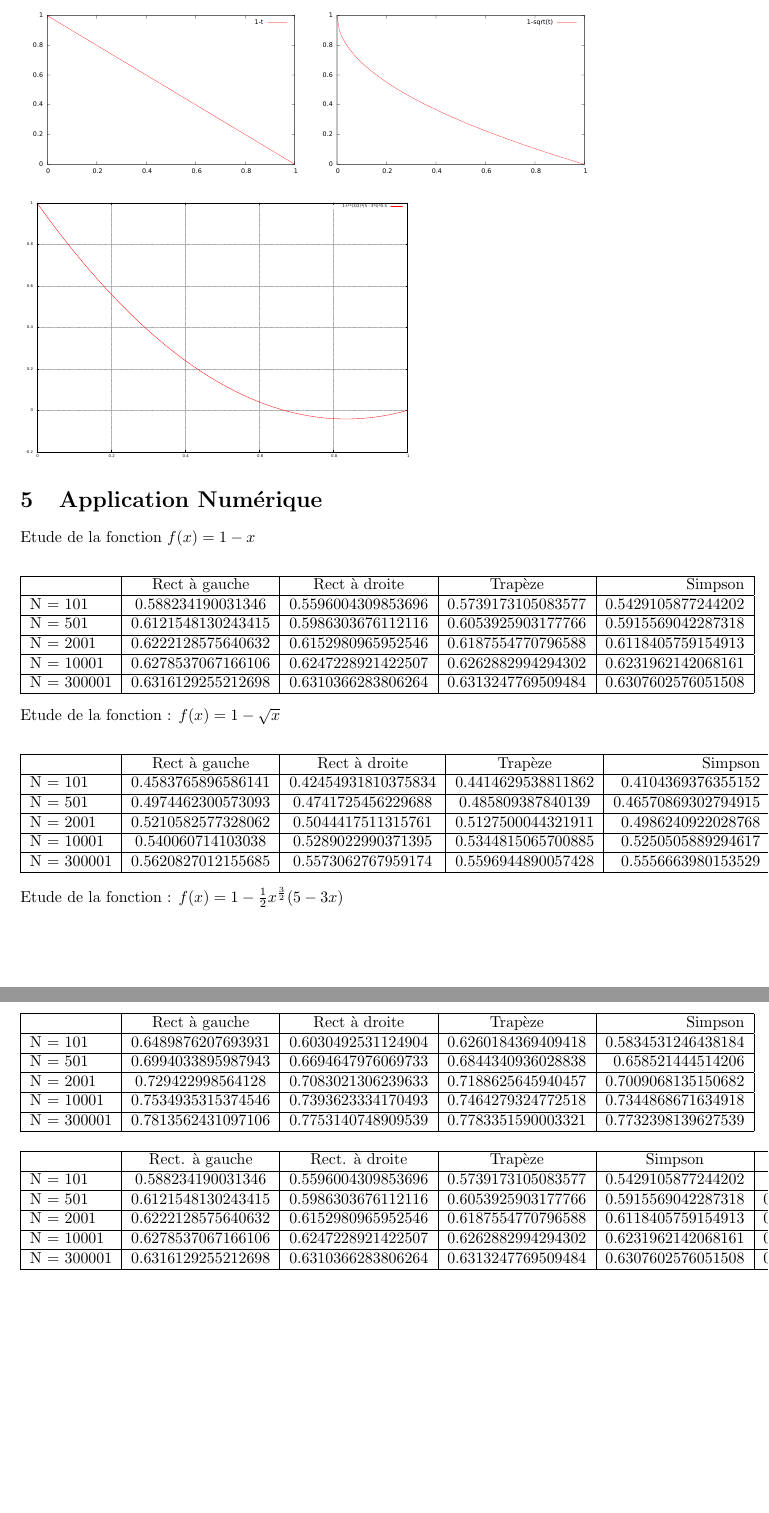
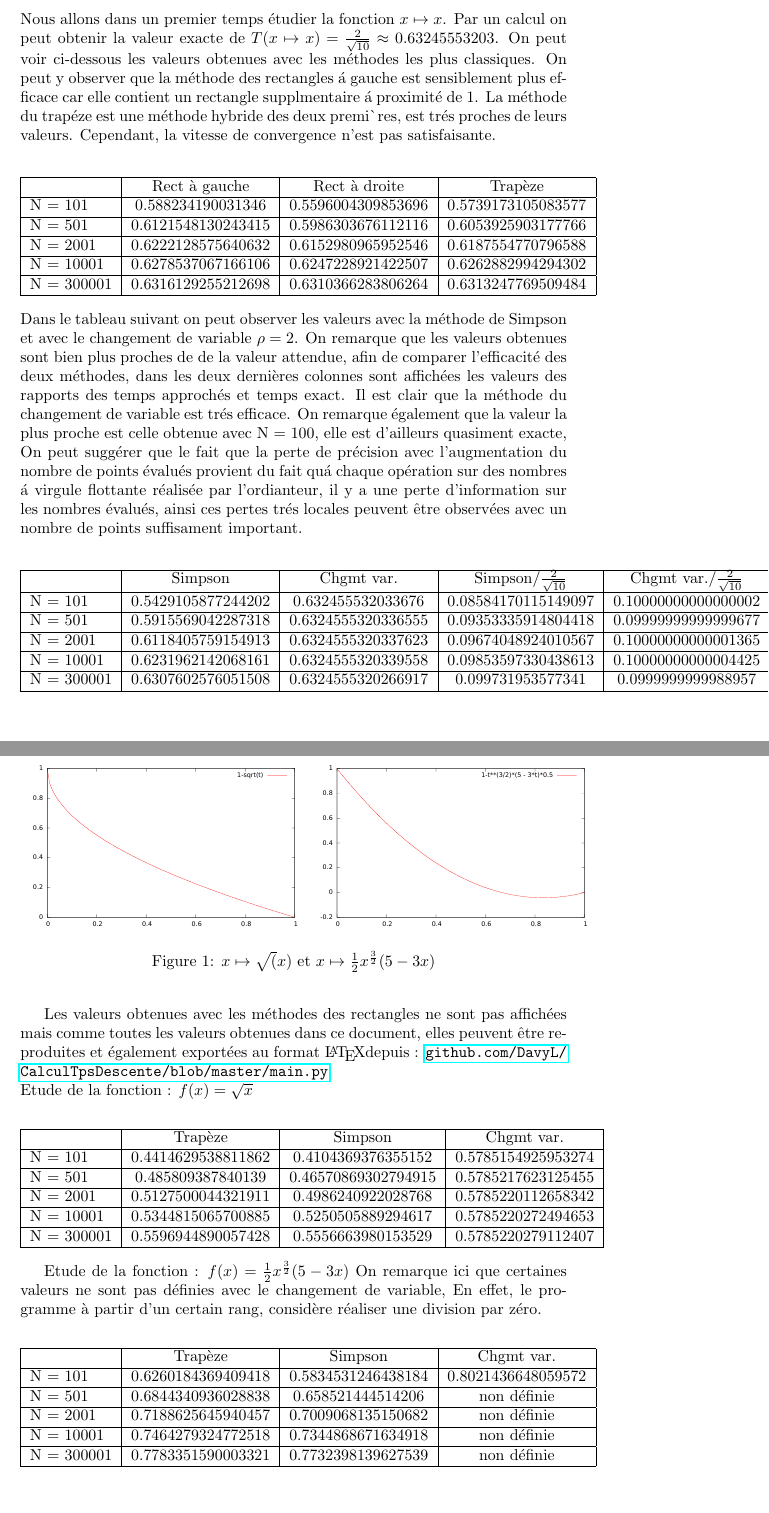
Before and after one commit to DavyL/CalculTpsDescente, a LaTeX paper (Temps_descente.tex): two parts of pages 5 and 6 of 6, joined at a grey line, cut at the place of the change. The pictures show the PDF file Temps_descente.pdf that the author committed with the source.

Commit message:
Final push ?

```diff
--- a/Temps_descente.tex
+++ b/Temps_descente.tex
@@ -161,18 +165,12 @@ Ainsi, la seconde m\'ethode est bien plus efficace que la premi\`ere, cela s'exp
 \newpage
 \section{Application Num\'erique}
 
-\begin{figure}
-  \includegraphics[scale = 0.5]{figures/figure1.pdf}
-  \includegraphics[scale = 0.5]{figures/figure2.pdf}
-\end{figure}
+Nous allons dans un premier temps \'etudier la fonction $x \mapsto x$. Par un calcul on peut obtenir la valeur exacte de $T(x \mapsto x) = \frac{2}{\sqrt{10}} \approx 0.63245553203$.
+On peut voir ci-dessous les valeurs obtenues avec les m\'ethodes les plus classiques. On peut y observer que la m\'ethode des rectangles \'a gauche est sensiblement plus efficace car elle contient
+un rectangle supplémentaire \'a proximit\'e de 1. La m\'ethode du trap\'eze est une m\'ethode hybride des deux premi\`ères, est tr\'es proches de leurs valeurs. Cependant, la vitesse de convergence
+n'est pas satisfaisante.
 
-Etude de la fonction $f(x) = 1-x$
 \begin{center}
 	\begin{tabular}{ | l | c | c | c | r| }
 		 \hline
-					& Rect \`a gauche 	& Rect \`a droite 	& Trap\`eze 		& Simpson \\ \hline
-			N = 101 	& 0.588234190031346 	& 0.5596004309853696 	& 0.5739173105083577 	& 0.5429105877244202 \\ \hline
-			N = 501 	& 0.6121548130243415 	& 0.5986303676112116 	& 0.6053925903177766 	& 0.5915569042287318 \\ \hline
-			N = 2001 	& 0.6222128575640632 	& 0.6152980965952546 	& 0.6187554770796588 	& 0.6118405759154913 \\ \hline
-			N = 10001 	& 0.6278537067166106 	& 0.6247228921422507 	& 0.6262882994294302 	& 0.6231962142068161 \\ \hline
-			N = 300001 	& 0.6316129255212698 	& 0.6310366283806264 	& 0.6313247769509484 	& 0.6307602576051508 \\
+					& Rect \`a gauche 	& Rect \`a droite 	& Trap\`eze 		\\ \hline
@@ -179,29 +182,13 @@ Etude de la fonction $f(x) = 1-x$
 		\hline
 	\end{tabular}
 \end{center}
-Etude de la fonction : $f(x) = 1 - \sqrt{x}$
+Dans le tableau suivant on peut observer les valeurs avec la m\'ethode de Simpson et avec le changement de variable $\rho = 2$. On remarque que les valeurs obtenues sont bien plus proches de de la
+valeur attendue, afin de comparer l'efficacit\'e des deux m\'ethodes, dans les deux derni\`eres colonnes sont affich\'ees les valeurs des rapports des temps approch\'es et temps exact.
+Il est clair que la m\'ethode du changement de variable est tr\'es efficace. On remarque \'egalement que la valeur la plus proche est celle obtenue avec N = 100, elle est d'ailleurs quasiment exacte,
+On peut sugg\'erer que le fait que la perte de pr\'ecision avec l'augmentation du nombre de points \'evalu\'es provient du fait qu\'a chaque op\'eration sur des nombres \'a virgule flottante
+r\'ealis\'ee par l'ordianteur, il y a une perte d'information sur les nombres \'evalu\'es, ainsi ces pertes tr\'es locales peuvent \^etre observ\'ees avec un nombre de points suffisament important.
+
 \begin{center}
-	\begin{tabular}{| l | c | c | c | r |}
+	 \begin{tabular}{|l|c|c|c|c|r|}
 		 \hline
-					& Rect \`a gauche 	& Rect \`a droite 	& Trap\`eze 		& Simpson 	\\ \hline
-			N = 101 	& 0.4583765896586141 	& 0.42454931810375834 	& 0.4414629538811862 	& 0.4104369376355152 \\ \hline
-			N = 501 	& 0.4974462300573093 	& 0.4741725456229688 	& 0.485809387840139 	& 0.46570869302794915 \\ \hline
-			N = 2001 	& 0.5210582577328062 	& 0.5044417511315761 	& 0.5127500044321911 	& 0.4986240922028768 \\ \hline
-			N = 10001 	& 0.540060714103038 	& 0.5289022990371395 	& 0.5344815065700885 	& 0.5250505889294617 \\ \hline
-			N = 300001 	& 0.5620827012155685 	& 0.5573062767959174 	& 0.5596944890057428 	& 0.5556663980153529 \\ \hline
-	\end{tabular}
-\end{center}
-\begin{figure}
-  \includegraphics[scale = 0.2]{figures/figure3.pdf}
-\end{figure}
-Etude de la fonction : $f(x) = 1 - \frac{1}{2}x^{\frac{3}{2}}(5 - 3x)$
-\begin{center}
-	\begin{tabular}{@{} | l | c | c | c | r |}
-		 \hline
-					& Rect \`a gauche 	& Rect \`a droite 	& Trap\`eze 		& Simpson 	\\ \hline
-			N = 101 	& 0.6489876207693931 	& 0.6030492531124904 	& 0.6260184369409418 	& 0.5834531246438184 \\ \hline
-			N = 501 	& 0.6994033895987943 	& 0.6694647976069733 	& 0.6844340936028838 	& 0.658521444514206 \\ \hline
-			N = 2001 	& 0.729422998564128 	& 0.7083021306239633 	& 0.7188625645940457 	& 0.7009068135150682 \\ \hline
-			N = 10001 	& 0.7534935315374546 	& 0.7393623334170493 	& 0.7464279324772518 	& 0.7344868671634918 \\ \hline
-			N = 300001 	& 0.7813562431097106 	& 0.7753140748909539 	& 0.7783351590003321 	& 0.7732398139627539 \\ \hline
-	\end{tabular}
+					& Simpson 		 & Chgmt var. 		 & Simpson/$\frac{2}{\sqrt{10}}$ & Chgmt var./$\frac{2}{\sqrt{10}}$\\ \hline
@@ -208,11 +200,13 @@ Etude de la fonction : $f(x) = 1 - \frac{1}{2}x^{\frac{3}{2}}(5 - 3x)$
+	 \end{tabular}
 \end{center}
 
+
+\newpage
+Les valeurs obtenues avec les m\'ethodes des rectangles ne sont pas affich\'ees mais comme toutes les valeurs obtenues dans ce document, elles peuvent \^etre reproduites et \'egalement export\'ees
+au format \LaTeX depuis : \url{ github.com/DavyL/CalculTpsDescente/blob/master/main.py }
+\\
+Etude de la fonction : $f(x) = \sqrt{x}$
 \begin{center}
-	\begin{tabular}{|l|c|c|c|c|r|}
-		\hline
-					 & Rect. \`a gauche 	 & Rect. \`a droite 	 & Trap\`eze 		 & Simpson 		 & Chgmt var. 	     \\ \hline
-			N = 101	 	 & 0.588234190031346	 & 0.5596004309853696	 & 0.5739173105083577	 & 0.5429105877244202	 & 0.632455532033676 \\ \hline
-			N = 501	 	 & 0.6121548130243415	 & 0.5986303676112116	 & 0.6053925903177766	 & 0.5915569042287318	 & 0.6324555320336555 \\ \hline
-			N = 2001	 & 0.6222128575640632	 & 0.6152980965952546	 & 0.6187554770796588	 & 0.6118405759154913	 & 0.6324555320337623 \\ \hline
-			N = 10001	 & 0.6278537067166106	 & 0.6247228921422507	 & 0.6262882994294302	 & 0.6231962142068161	 & 0.6324555320339558 \\ \hline
-			N = 300001	 & 0.6316129255212698	 & 0.6310366283806264	 & 0.6313247769509484	 & 0.6307602576051508	 & 0.6324555320266917 \\ \hline
+	 \begin{tabular}{|l|c|c|c|c|r|}
+		 \hline
+					& Trap\`eze 		 & Simpson 		 & Chgmt var. \\ \hline
@@ -219,3 +218,22 @@ Etude de la fonction : $f(x) = 1 - \frac{1}{2}x^{\frac{3}{2}}(5 - 3x)$
+	 \end{tabular}
+\end{center}
+
+\begin{figure}
+  \includegraphics[scale = 0.5]{figures/figure2.pdf}
+  \includegraphics[scale = 0.5]{figures/figure3.pdf}
+  \caption{$x \mapsto \sqrt(x)$ et $x \mapsto \frac{1}{2}x^{\frac{3}{2}}(5 - 3x)$}
+\end{figure}
+Etude de la fonction : $f(x) = \frac{1}{2}x^{\frac{3}{2}}(5 - 3x)$
+On remarque ici que certaines valeurs ne sont pas d\'efinies avec le changement de variable, En effet, le programme \`a partir d'un certain rang, consid\`ere r\'ealiser une division par z\'ero.
+\begin{center}
+	 \begin{tabular}{|l|c|c|c|c|r|}
+		 \hline
+					& Trap\`eze 		 & Simpson 		 & Chgmt var. \\ \hline
+			N = 101	 	& 0.6260184369409418	 & 0.5834531246438184	 & 0.8021436648059572 \\ \hline
+			N = 501	 	& 0.6844340936028838	 & 0.658521444514206	 & non d\'efinie \\ \hline
+			N = 2001	& 0.7188625645940457	 & 0.7009068135150682	 & non d\'efinie \\ \hline
+			N = 10001	& 0.7464279324772518	 & 0.7344868671634918	 & non d\'efinie \\ \hline
+			N = 300001	& 0.7783351590003321	 & 0.7732398139627539	 & non d\'efinie \\ \hline
 	 \end{tabular}
 \end{center}
 
```
Also changed, not shown: Temps_descente.pdf, Temps_descente.tex (23 more changed lines), 1 other file.
